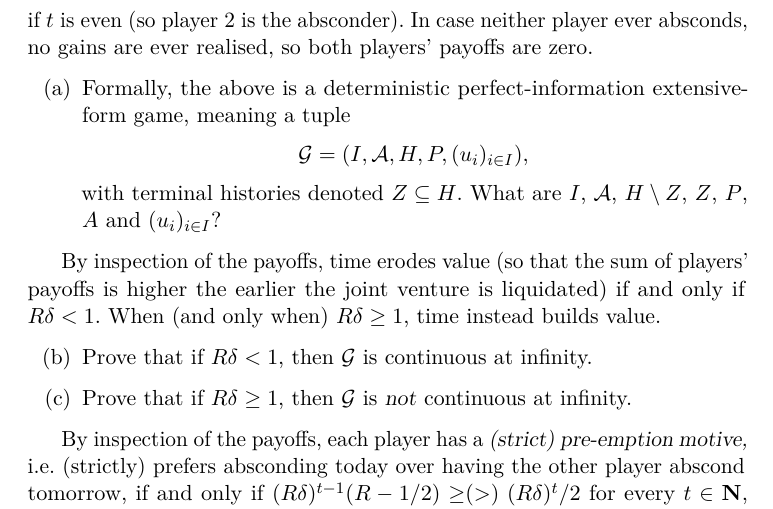
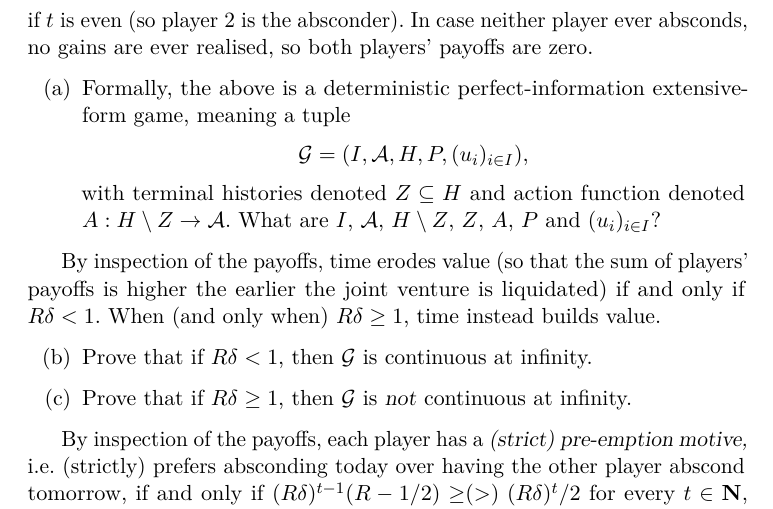
Before and after one commit to ludvigsinander/Sinander_game_theory_notes, a LaTeX thesis (ms.tex, which reads ch_osdp.tex): part of page 98 of 137, cut so that both start at the same text. Compiled offline with pdfLaTeX.

Commit message:
Add files via upload

```diff
--- a/ch_osdp.tex
+++ b/ch_osdp.tex
@@ -701,8 +701,8 @@ For further/alternative reading, consider \textcite[section~4.2]{FudenbergTirole
 			\mathcal{G} = (I,\mathcal{A},H,P,(u_i)_{i \in I}) ,
 		\end{equation*}
 		%
-		with terminal histories denoted $Z \subseteq H$.
-		What are $I$, $\mathcal{A}$, $H \setminus Z$, $Z$, $P$, $A$ and $(u_i)_{i \in I}$?
+		with terminal histories denoted $Z \subseteq H$ and action function denoted $A : H \setminus Z \to \mathcal{A}$.
+		What are $I$, $\mathcal{A}$, $H \setminus Z$, $Z$, $A$, $P$ and $(u_i)_{i \in I}$?
 
 	\end{enumerate}
 
```
Also changed, not shown: Sinander_game_theory_notes.pdf.
